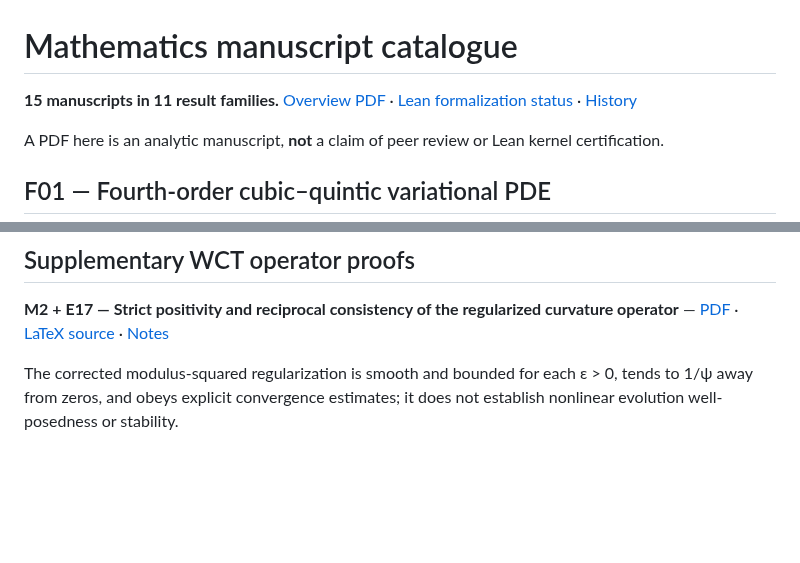
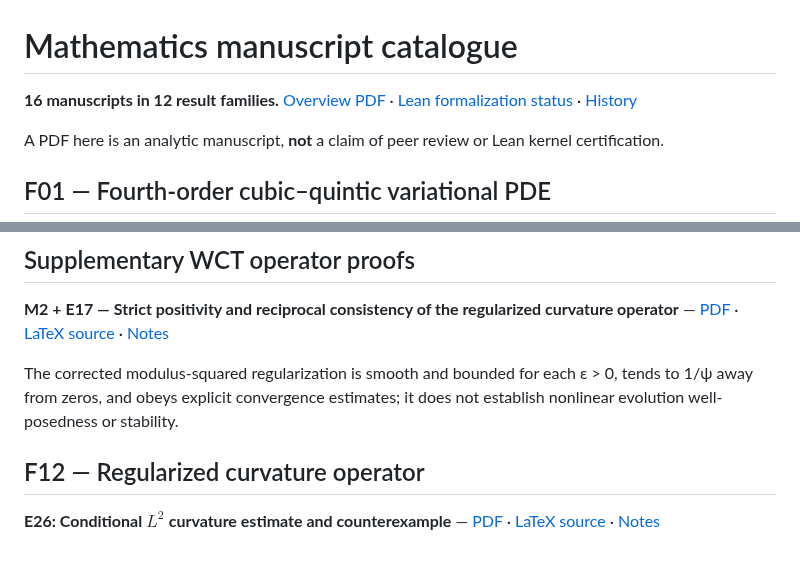
Before and after one commit to rickyjreyes/math, a Markdown page: CONTENTS.md, 2 parts joined by grey strips. Drawn GitHub-style; blank space fills up the shorter version.

Commit message:
Catalogue E26 as F12 with source and PDF links

```diff
--- a/CONTENTS.md
+++ b/CONTENTS.md
@@ -1,6 +1,6 @@
 # Mathematics manuscript catalogue
 
-**15 manuscripts in 11 result families.** [Overview PDF](overview.pdf) · [Lean formalization status](lean/formalization.yaml) · [History](history.md)
+**16 manuscripts in 12 result families.** [Overview PDF](overview.pdf) · [Lean formalization status](lean/formalization.yaml) · [History](history.md)
 
 A PDF here is an analytic manuscript, **not** a claim of peer review or Lean kernel certification.
 
@@ -68,3 +68,7 @@ For nonzero L² data, the Fourier energy fraction within any chosen band is betw
 **M2 + E17 — Strict positivity and reciprocal consistency of the regularized curvature operator** — [PDF](preprints/regularized-curvature-operator/paper.pdf) · [LaTeX source](papers/regularized-curvature-operator/main.tex) · [Notes](preprints/regularized-curvature-operator/README.md)
 
 The corrected modulus-squared regularization is smooth and bounded for each ε > 0, tends to 1/ψ away from zeros, and obeys explicit convergence estimates; it does not establish nonlinear evolution well-posedness or stability.
+
+## F12 — Regularized curvature operator
+
+**E26: Conditional $L^2$ curvature estimate and counterexample** — [PDF](preprints/regularized-curvature-l2-bound/paper.pdf) · [LaTeX source](papers/regularized-curvature-l2-bound/main.tex) · [Notes](preprints/regularized-curvature-l2-bound/README.md)
```
